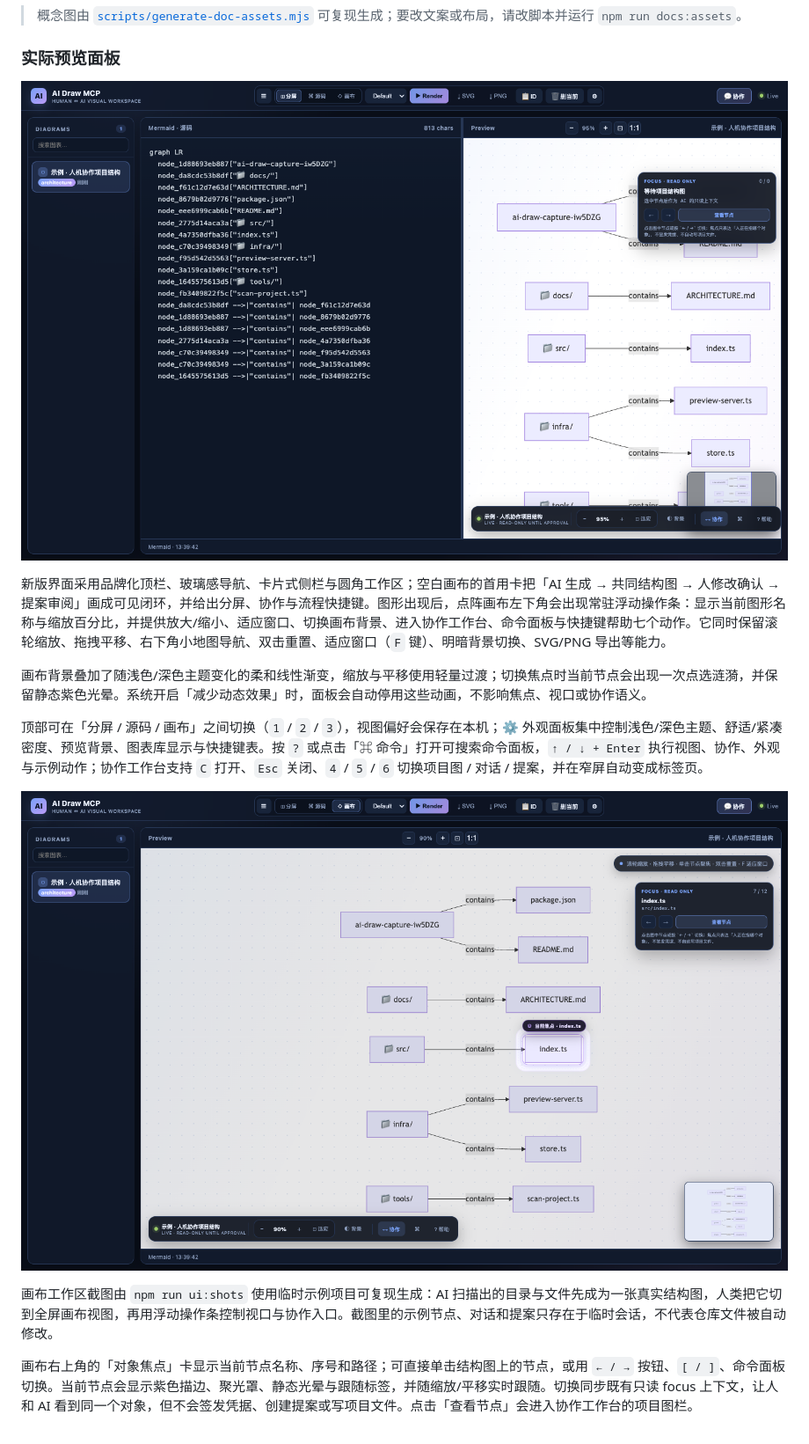
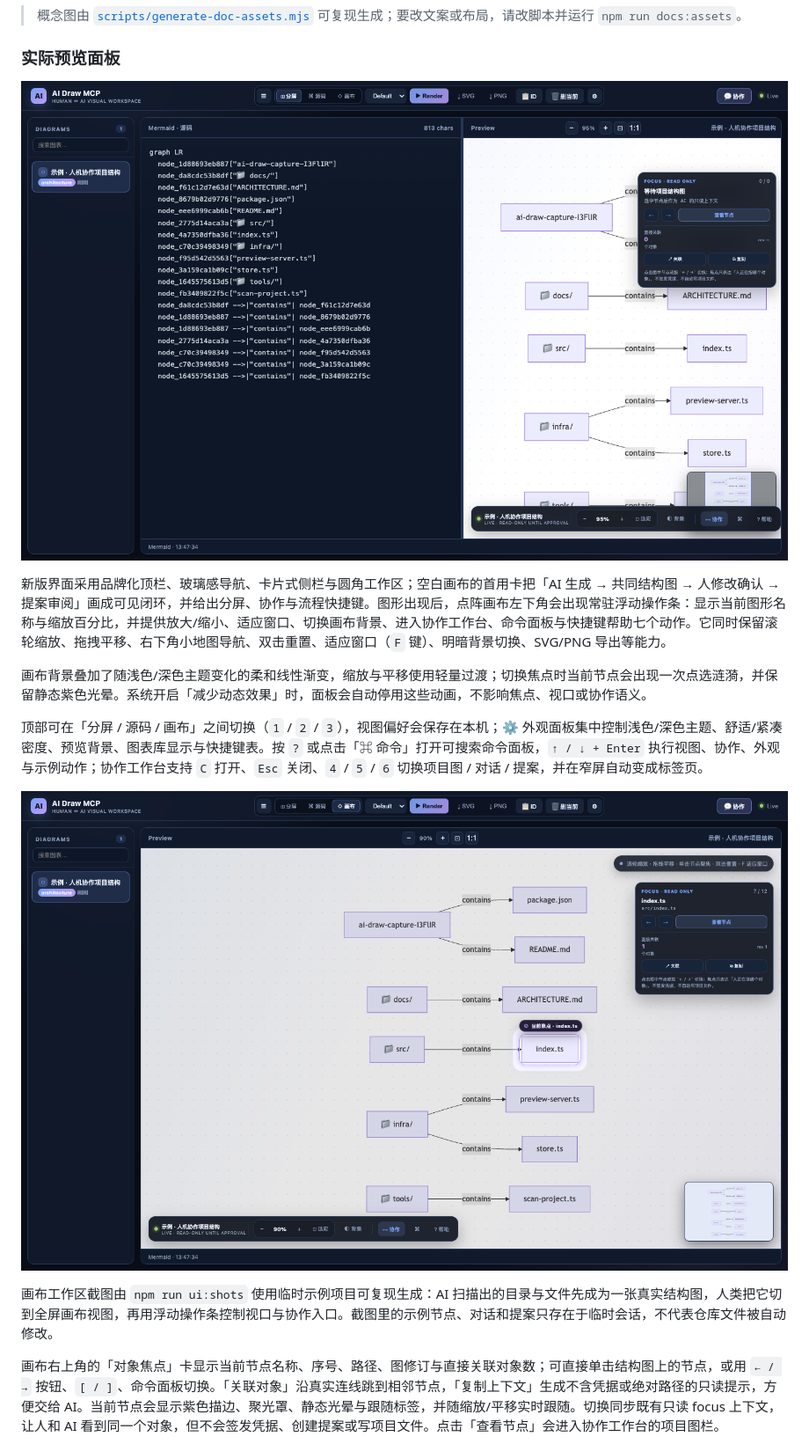
Before and after one commit to 2648782102/ai-draw-mcp, a Markdown page: README.md, the part around the change. Shown at 88% size. GitHub-like rendering; pictures changed too: docs/canvas-workbench-panel.png, docs/preview-panel.png.

Commit message:
feat: add focus object actions

```diff
--- a/README.md
+++ b/README.md
@@ -47,7 +47,7 @@
 
 画布工作区截图由 `npm run ui:shots` 使用临时示例项目可复现生成：AI 扫描出的目录与文件先成为一张真实结构图，人类把它切到全屏画布视图，再用浮动操作条控制视口与协作入口。截图里的示例节点、对话和提案只存在于临时会话，不代表仓库文件被自动修改。
 
-画布右上角的「对象焦点」卡显示当前节点名称、序号和路径；可直接单击结构图上的节点，或用 `← / →` 按钮、`[ / ]`、命令面板切换。当前节点会显示紫色描边、聚光罩、静态光晕与跟随标签，并随缩放/平移实时跟随。切换同步既有只读 focus 上下文，让人和 AI 看到同一个对象，但不会签发凭据、创建提案或写项目文件。点击「查看节点」会进入协作工作台的项目图栏。
+画布右上角的「对象焦点」卡显示当前节点名称、序号、路径、图修订与直接关联对象数；可直接单击结构图上的节点，或用 `← / →` 按钮、`[ / ]`、命令面板切换。「关联对象」沿真实连线跳到相邻节点，「复制上下文」生成不含凭据或绝对路径的只读提示，方便交给 AI。当前节点会显示紫色描边、聚光罩、静态光晕与跟随标签，并随缩放/平移实时跟随。切换同步既有只读 focus 上下文，让人和 AI 看到同一个对象，但不会签发凭据、创建提案或写项目文件。点击「查看节点」会进入协作工作台的项目图栏。
 
 ![AI Draw MCP 画布快捷键帮助](https://raw.githubusercontent.com/2648782102/ai-draw-mcp/master/docs/canvas-shortcuts-panel.png)
 
```
Also changed, not shown: CHANGELOG.md (+1 -0 lines), docs/canvas-shortcuts-panel.png, docs/collaboration-focus-panel.png, docs/collaboration-workbench-panel.png, 3 other files.
